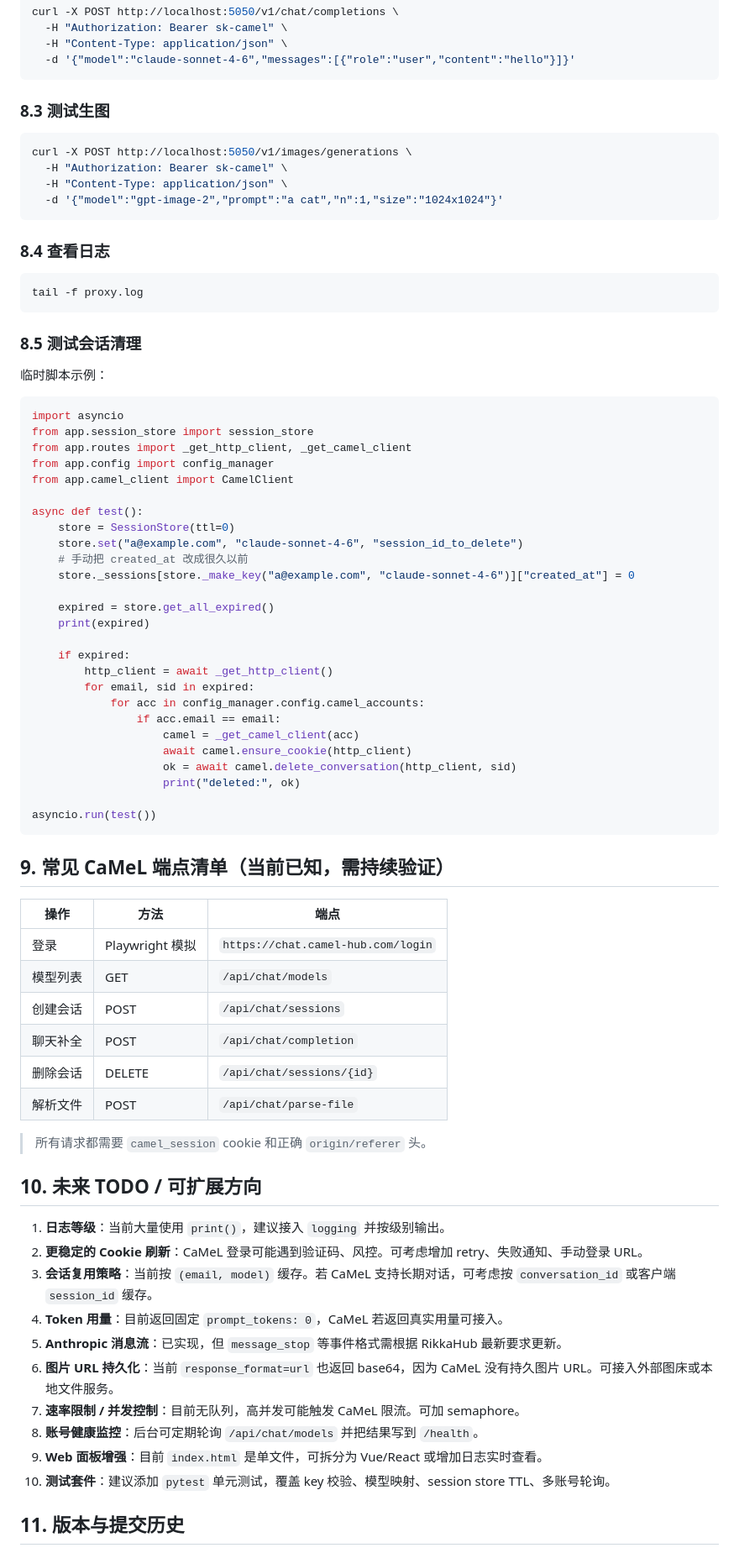
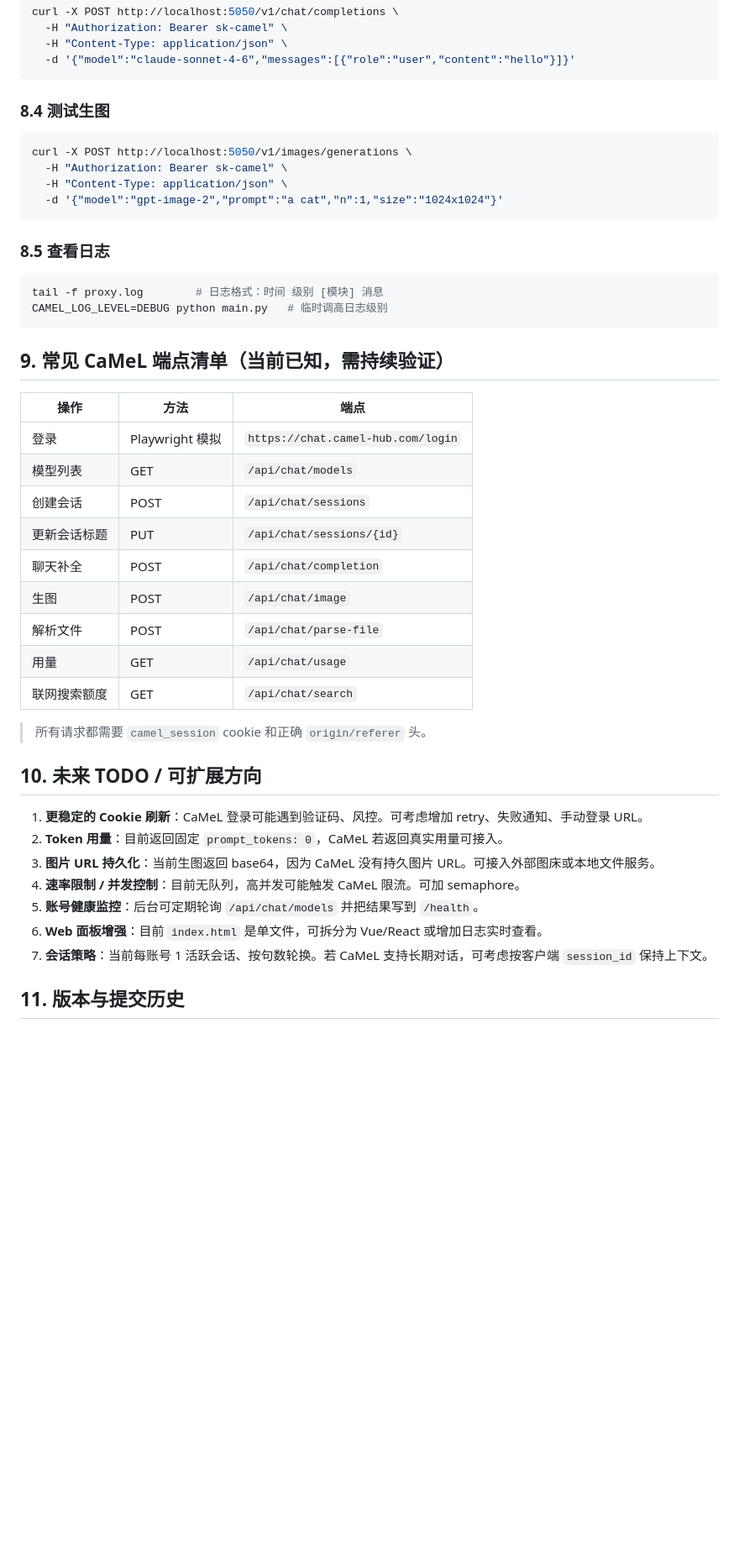
Before and after one commit to pianhua/camel-chat-proxy, a Markdown page: DEVELOPMENT.md, the part around one of its changes. Shown at 84% size. GitHub-like rendering; blank space fills up the shorter version.

````diff
--- a/DEVELOPMENT.md
+++ b/DEVELOPMENT.md
@@ -220,7 +262,7 @@ curl -X POST http://localhost:5050/v1/chat/completions \
   -d '{"model":"claude-sonnet-4-6","messages":[{"role":"user","content":"hello"}]}'
 ```
 
-### 8.3 测试生图
+### 8.4 测试生图
 
 ```bash
 curl -X POST http://localhost:5050/v1/images/generations \
@@ -229,43 +271,11 @@ curl -X POST http://localhost:5050/v1/images/generations \
   -d '{"model":"gpt-image-2","prompt":"a cat","n":1,"size":"1024x1024"}'
 ```
 
-### 8.4 查看日志
+### 8.5 查看日志
 
 ```bash
-tail -f proxy.log
-```
-
-### 8.5 测试会话清理
-
-临时脚本示例：
-
-```python
-import asyncio
-from app.session_store import session_store
-from app.routes import _get_http_client, _get_camel_client
-from app.config import config_manager
-from app.camel_client import CamelClient
-
-async def test():
-    store = SessionStore(ttl=0)
-    store.set("a@example.com", "claude-sonnet-4-6", "session_id_to_delete")
-    # 手动把 created_at 改成很久以前
-    store._sessions[store._make_key("a@example.com", "claude-sonnet-4-6")]["created_at"] = 0
-
-    expired = store.get_all_expired()
-    print(expired)
-
-    if expired:
-        http_client = await _get_http_client()
-        for email, sid in expired:
-            for acc in config_manager.config.camel_accounts:
-                if acc.email == email:
-                    camel = _get_camel_client(acc)
-                    await camel.ensure_cookie(http_client)
-                    ok = await camel.delete_conversation(http_client, sid)
-                    print("deleted:", ok)
-
-asyncio.run(test())
+tail -f proxy.log        # 日志格式：时间 级别 [模块] 消息
+CAMEL_LOG_LEVEL=DEBUG python main.py   # 临时调高日志级别
 ```
 
 ## 9. 常见 CaMeL 端点清单（当前已知，需持续验证）
@@ -275,24 +285,24 @@ asyncio.run(test())
 | 登录 | Playwright 模拟 | `https://chat.camel-hub.com/login` |
 | 模型列表 | GET | `/api/chat/models` |
 | 创建会话 | POST | `/api/chat/sessions` |
+| 更新会话标题 | PUT | `/api/chat/sessions/{id}` |
 | 聊天补全 | POST | `/api/chat/completion` |
-| 删除会话 | DELETE | `/api/chat/sessions/{id}` |
+| 生图 | POST | `/api/chat/image` |
 | 解析文件 | POST | `/api/chat/parse-file` |
+| 用量 | GET | `/api/chat/usage` |
+| 联网搜索额度 | GET | `/api/chat/search` |
 
 > 所有请求都需要 `camel_session` cookie 和正确 `origin/referer` 头。
 
 ## 10. 未来 TODO / 可扩展方向
 
-1. **日志等级**：当前大量使用 `print()`，建议接入 `logging` 并按级别输出。
-2. **更稳定的 Cookie 刷新**：CaMeL 登录可能遇到验证码、风控。可考虑增加 retry、失败通知、手动登录 URL。
-3. **会话复用策略**：当前按 `(email, model)` 缓存。若 CaMeL 支持长期对话，可考虑按 `conversation_id` 或客户端 `session_id` 缓存。
-4. **Token 用量**：目前返回固定 `prompt_tokens: 0`，CaMeL 若返回真实用量可接入。
-5. **Anthropic 消息流**：已实现，但 `message_stop` 等事件格式需根据 RikkaHub 最新要求更新。
-6. **图片 URL 持久化**：当前 `response_format=url` 也返回 base64，因为 CaMeL 没有持久图片 URL。可接入外部图床或本地文件服务。
-7. **速率限制 / 并发控制**：目前无队列，高并发可能触发 CaMeL 限流。可加 semaphore。
-8. **账号健康监控**：后台可定期轮询 `/api/chat/models` 并把结果写到 `/health`。
-9. **Web 面板增强**：目前 `index.html` 是单文件，可拆分为 Vue/React 或增加日志实时查看。
-10. **测试套件**：建议添加 `pytest` 单元测试，覆盖 key 校验、模型映射、session store TTL、多账号轮询。
+1. **更稳定的 Cookie 刷新**：CaMeL 登录可能遇到验证码、风控。可考虑增加 retry、失败通知、手动登录 URL。
+2. **Token 用量**：目前返回固定 `prompt_tokens: 0`，CaMeL 若返回真实用量可接入。
+3. **图片 URL 持久化**：当前生图返回 base64，因为 CaMeL 没有持久图片 URL。可接入外部图床或本地文件服务。
+4. **速率限制 / 并发控制**：目前无队列，高并发可能触发 CaMeL 限流。可加 semaphore。
+5. **账号健康监控**：后台可定期轮询 `/api/chat/models` 并把结果写到 `/health`。
+6. **Web 面板增强**：目前 `index.html` 是单文件，可拆分为 Vue/React 或增加日志实时查看。
+7. **会话策略**：当前每账号 1 活跃会话、按句数轮换。若 CaMeL 支持长期对话，可考虑按客户端 `session_id` 保持上下文。
 
 ## 11. 版本与提交历史
 
````
Also changed, not shown: other parts of DEVELOPMENT.md (+127 -83 lines), README.md (+1 -1 lines), docs/API.md (+2 -4 lines).
